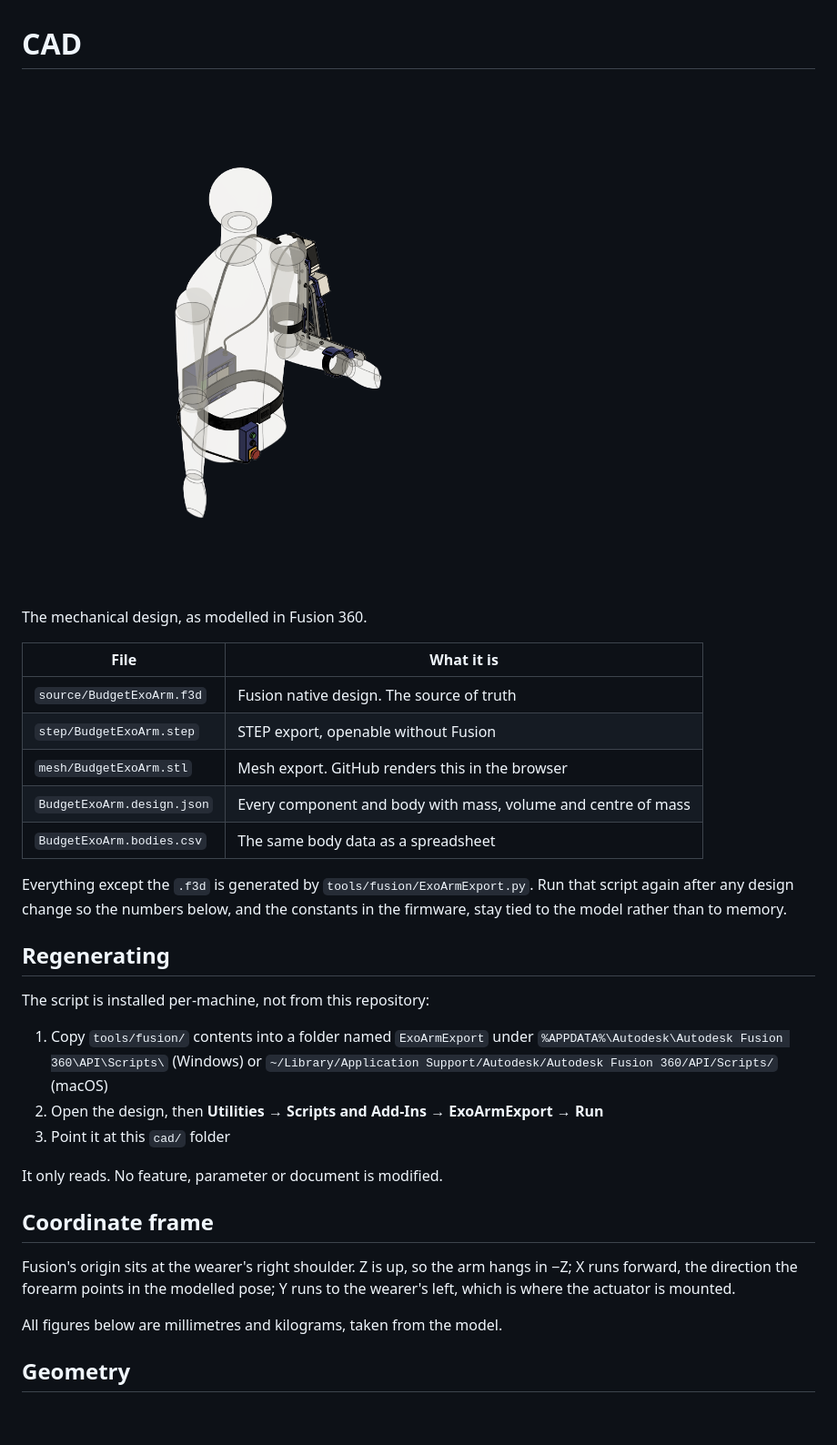
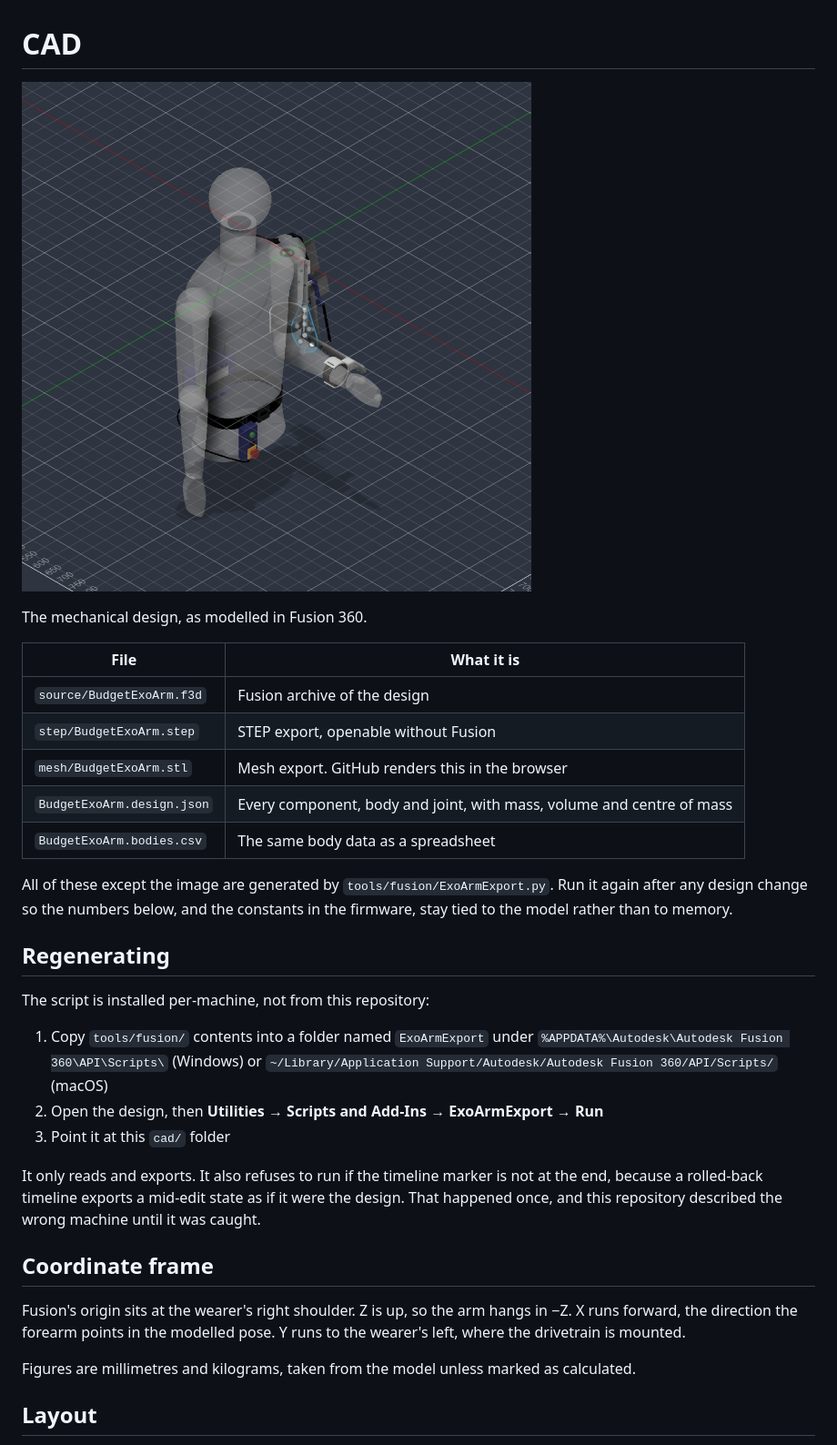
Before and after one commit to VK12034/exo-arm, a Markdown page: cad/README.md, the part around one of its changes. Shown at 91% size. Drawn GitHub-style; pictures changed too: cad/BudgetExoArm.png; blank space fills up the shorter version.

```diff
--- a/cad/README.md
+++ b/cad/README.md
@@ -6,15 +6,15 @@ The mechanical design, as modelled in Fusion 360.
 
 | File | What it is |
 |---|---|
-| `source/BudgetExoArm.f3d` | Fusion native design. The source of truth |
+| `source/BudgetExoArm.f3d` | Fusion archive of the design |
 | `step/BudgetExoArm.step` | STEP export, openable without Fusion |
 | `mesh/BudgetExoArm.stl` | Mesh export. GitHub renders this in the browser |
-| `BudgetExoArm.design.json` | Every component and body with mass, volume and centre of mass |
+| `BudgetExoArm.design.json` | Every component, body and joint, with mass, volume and centre of mass |
 | `BudgetExoArm.bodies.csv` | The same body data as a spreadsheet |
 
-Everything except the `.f3d` is generated by `tools/fusion/ExoArmExport.py`. Run
-that script again after any design change so the numbers below, and the
-constants in the firmware, stay tied to the model rather than to memory.
+All of these except the image are generated by `tools/fusion/ExoArmExport.py`.
+Run it again after any design change so the numbers below, and the constants
+in the firmware, stay tied to the model rather than to memory.
 
 ## Regenerating
 
@@ -26,15 +26,19 @@ The script is installed per-machine, not from this repository:
 2. Open the design, then **Utilities → Scripts and Add-Ins → ExoArmExport → Run**
 3. Point it at this `cad/` folder
 
-It only reads. No feature, parameter or document is modified.
+It only reads and exports. It also refuses to run if the timeline marker is
+not at the end, because a rolled-back timeline exports a mid-edit state as if
+it were the design. That happened once, and this repository described the wrong
+machine until it was caught.
 
 ## Coordinate frame
 
 Fusion's origin sits at the wearer's right shoulder. Z is up, so the arm
-hangs in −Z; X runs forward, the direction the forearm points in the modelled
-pose; Y runs to the wearer's left, which is where the actuator is mounted.
+hangs in −Z. X runs forward, the direction the forearm points in the modelled
+pose. Y runs to the wearer's left, where the drivetrain is mounted.
 
-All figures below are millimetres and kilograms, taken from the model.
+Figures are millimetres and kilograms, taken from the model unless marked as
+calculated.
 
-## Geometry
+## Layout
 
```
Also changed, not shown: other parts of cad/README.md (+90 -44 lines), 6 other files.
